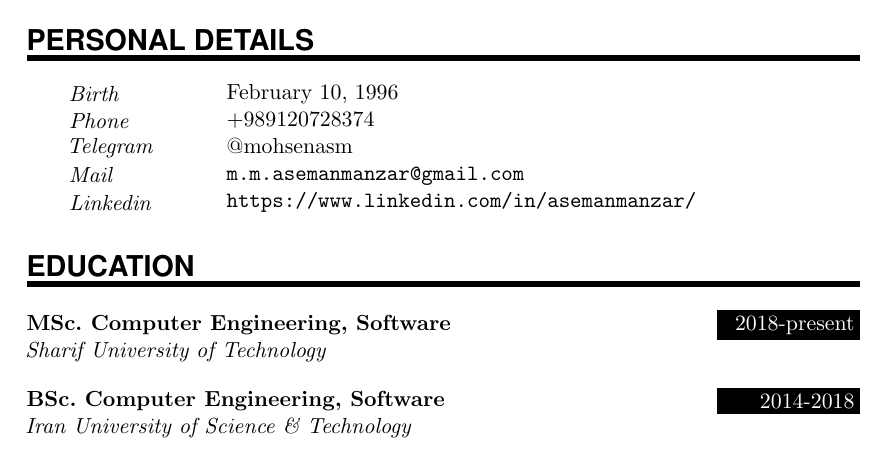
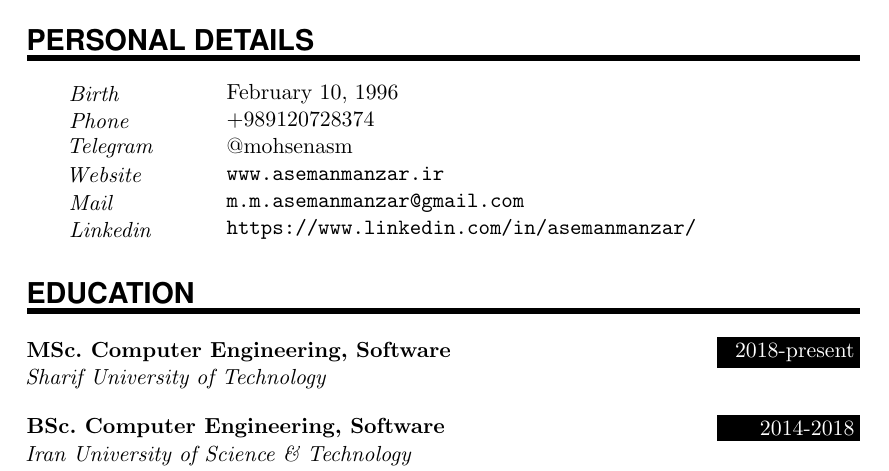
Before and after one commit to mohsenasm/resume, a LaTeX CV (resume.tex): part of page 1 of 3, cut so that both start at the same text. Compiled offline with pdfLaTeX.

Commit message:
add website

```diff
--- a/resume.tex
+++ b/resume.tex
@@ -122,6 +122,7 @@
 \PersonalEntry{Birth}{February 10, 1996}
 \PersonalEntry{Phone}{+989120728374}
 \PersonalEntry{Telegram}{@mohsenasm}
+\PersonalEntry{Website}{\url{www.asemanmanzar.ir}}
 \PersonalEntry{Mail}{\url{m.m.asemanmanzar@gmail.com}}
 \PersonalEntry{Linkedin}{\url{https://www.linkedin.com/in/asemanmanzar/}}
 
```
Also changed, not shown: resume.pdf.
